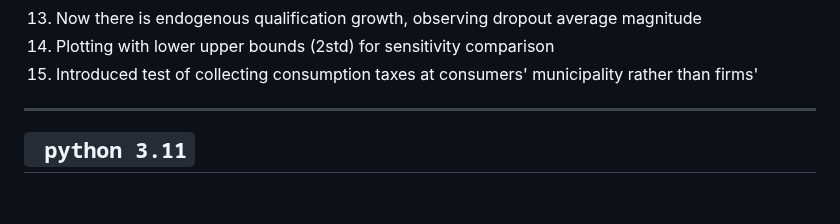
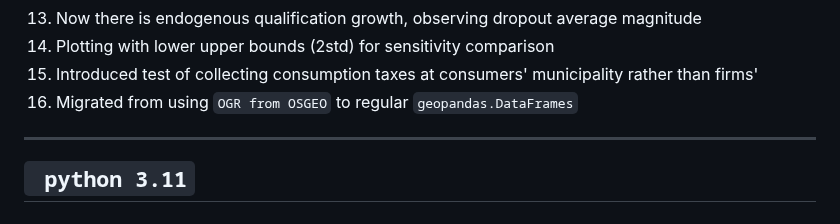
Before and after one commit to BAFurtado/PS3, a Markdown page: README.md, the part around the change. Rendered like a GitHub page.

````diff
--- a/README.md
+++ b/README.md
@@ -18,6 +18,7 @@
 13. Now there is endogenous qualification growth, observing dropout average magnitude
 14. Plotting with lower upper bounds (2std) for sensitivity comparison
 15. Introduced test of collecting consumption taxes at consumers' municipality rather than firms'
+16. Migrated from using `OGR from OSGEO` to regular `geopandas.DataFrames`
 ------
 ``` python 3.11```
 ------
````
